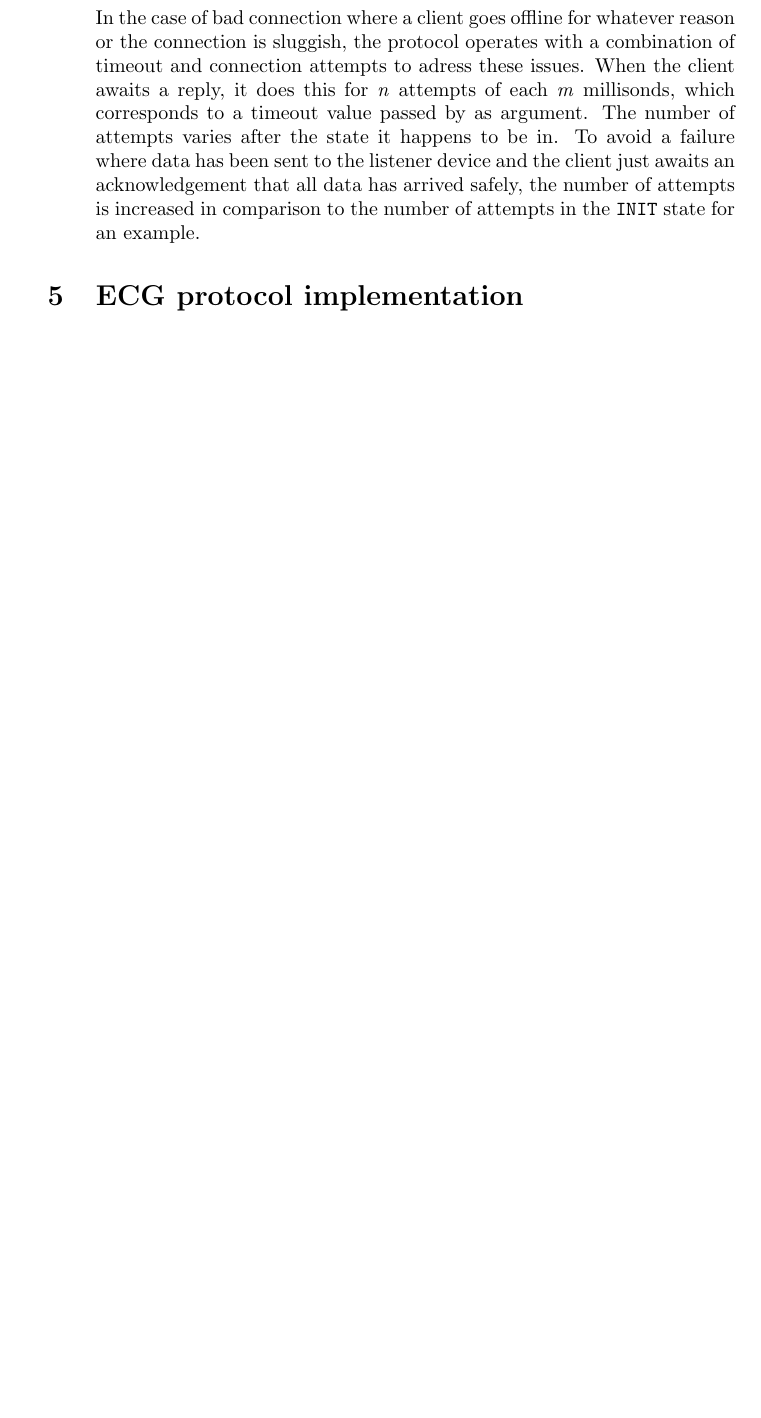
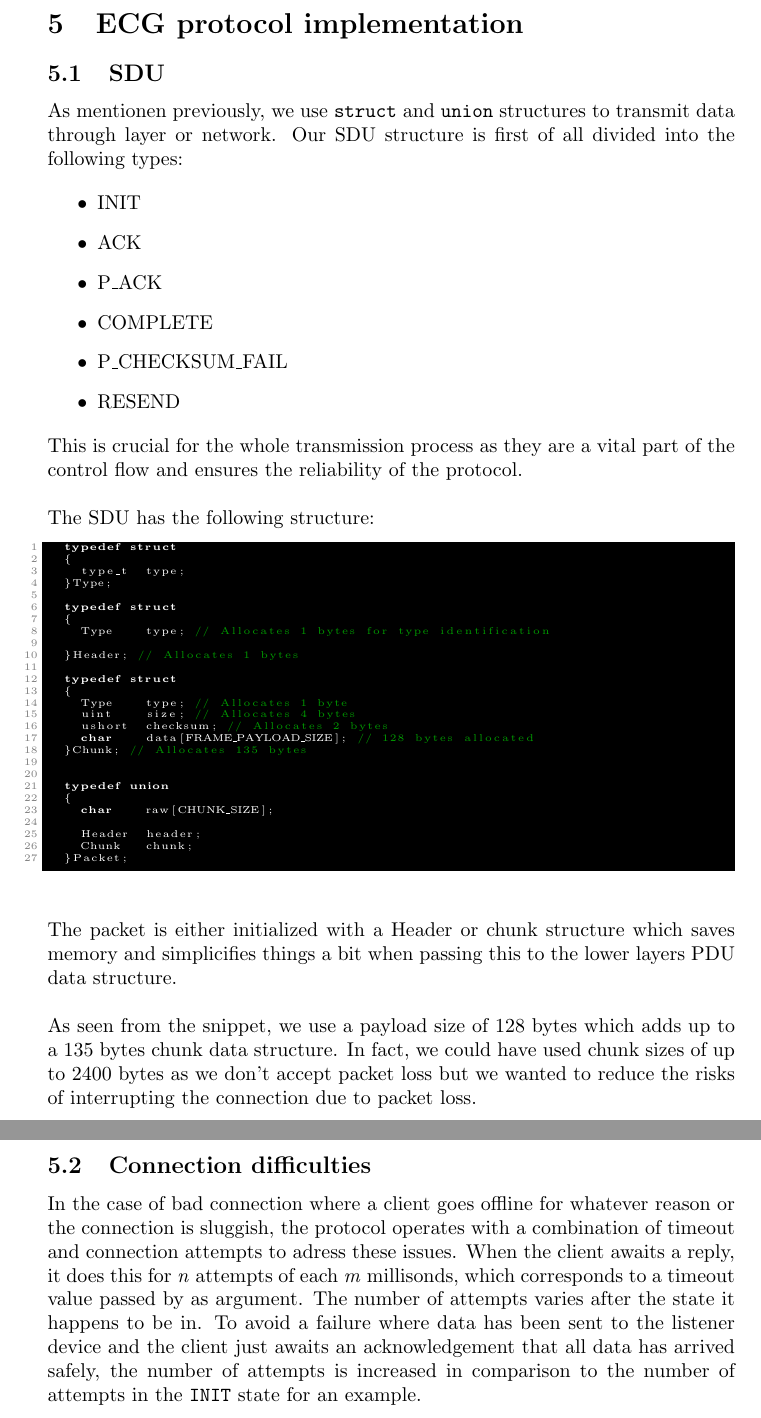
Before and after one commit to Cannabis2013/ECGProtocol_Report, a LaTeX document (Report.tex): part of page 5 of 6 before the commit and two parts of pages 6 and 7 of 8 after it, the two joined at a grey line, cut so that both start at the same text, the shorter picture padded with empty space. Compiled offline with pdfLaTeX.

Commit message:
Working on implementation section

```diff
--- a/Report.tex
+++ b/Report.tex
@@ -7,7 +7,10 @@
 \usepackage{float}
 \usepackage{tabularx}
 \usepackage{changepage}
+\usepackage{listings}
 
+\usepackage{color}
+\usepackage[utf8]{inputenc}
 
 % Set up hyperlinks formatting
 \hypersetup{
@@ -101,10 +141,61 @@
 
 	As mentionen in the previous outline, we don't accept packet loss as reliability has first priority. Of course, this has some consequences with regard to overall transmission time and connection demands, which is covered in a latere section. When a client sends a packet to a listener device, it waits for a reply before proceding, ensuring no packet loss. All this means, that packets is transmitted in a strict order\footnote{Packets are recieved in the same order they were sent.} ensuring stability as well as reliability.\\
 
+	\section{ECG protocol implementation}
+
+	\subsection{SDU}
+	As mentionen previously, we use \code{struct} and \code{union} structures to transmit data through layer or network. Our SDU structure is first of all divided into the following types:
+
+	\begin{itemize}
+		\item INIT
+		\item ACK
+		\item P\_ACK
+		\item COMPLETE
+		\item P\_CHECKSUM\_FAIL
+		\item RESEND
+	\end{itemize}
+
+	This is crucial for the whole transmission process as they are a vital part of the control flow and ensures the reliability of the protocol.\\
+
+	The SDU has the following structure:
+
+	\begin{lstlisting}
+	typedef struct
+	{
+		type_t  type;
+	}Type;
+
+	typedef struct
+	{
+		Type    type; // Allocates 1 bytes for type identification
+
+	}Header; // Allocates 1 bytes
+
+	typedef struct
+	{
+		Type    type; // Allocates 1 byte
+		uint    size; // Allocates 4 bytes
+		ushort  checksum; // Allocates 2 bytes
+		char    data[FRAME_PAYLOAD_SIZE]; // 128 bytes allocated
+	}Chunk; // Allocates 135 bytes
+
+
+	typedef union
+	{
+		char    raw[CHUNK_SIZE];
+
+		Header  header;
+		Chunk   chunk;
+	}Packet;\end{lstlisting}
+
+	The packet is either initialized with a Header or chunk structure which saves memory and simplicifies things a bit when passing this to the lower layers PDU data structure.\\
+
+	As seen from the snippet, we use a payload size of 128 bytes which adds up to a 135 bytes chunk data structure. In fact, we could have used chunk sizes of up to 2400 bytes as we don't accept packet loss but we wanted to reduce the risks of interrupting the connection due to packet loss.
+
+	\subsection{Connection difficulties}
+
 	In the case of bad connection where a client goes offline for whatever reason or the connection is sluggish, the protocol operates with a combination of timeout and connection attempts to adress these issues. When the client awaits a reply, it does this for \textit{n} attempts of each \textit{m} millisonds, which corresponds to a timeout value passed by as argument. The number of attempts varies after the state it happens to be in. To avoid a failure where data has been sent to the listener device and the client just awaits an acknowledgement that all data has arrived safely, the number of attempts is increased in comparison to the number of attempts in the \code{INIT} state for an example.
-		}
 
-	\section{ECG protocol implementation}
 	\section{Validation and results}
 	\section{Conclusion}
 
```
Also changed, not shown: Report.tex (67 more changed lines), 1 other file. Lines whose indentation alone changed are shown as unchanged.
